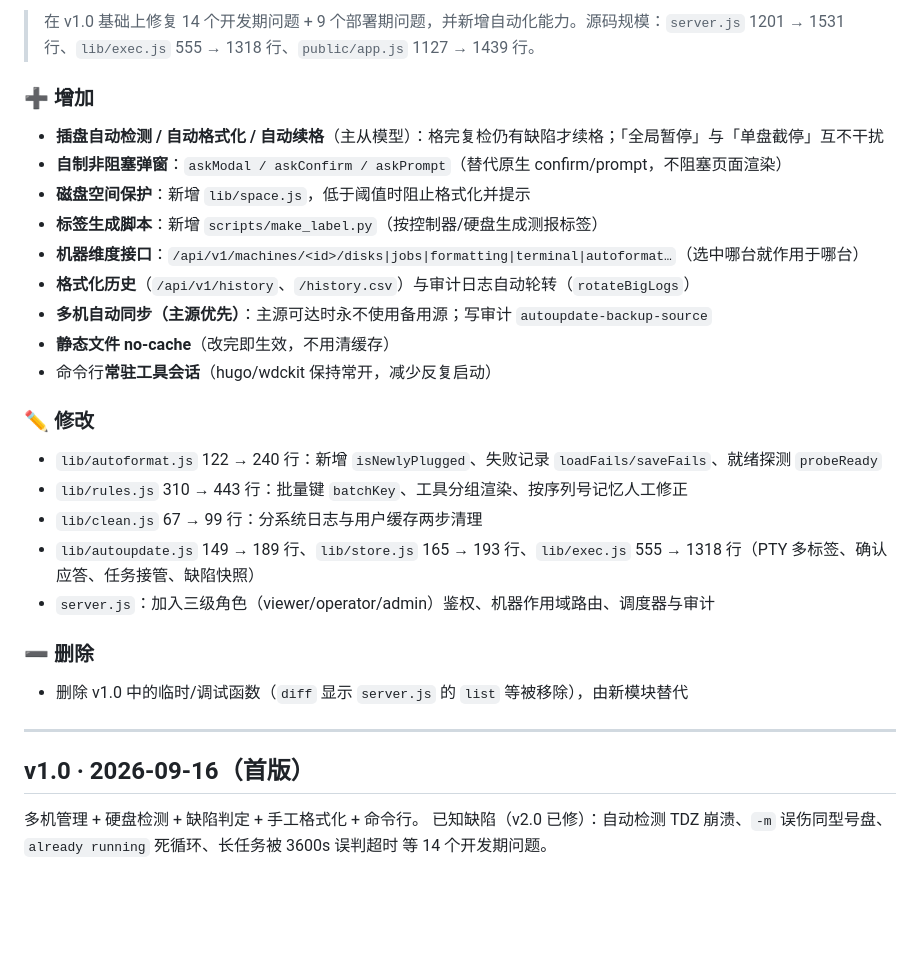
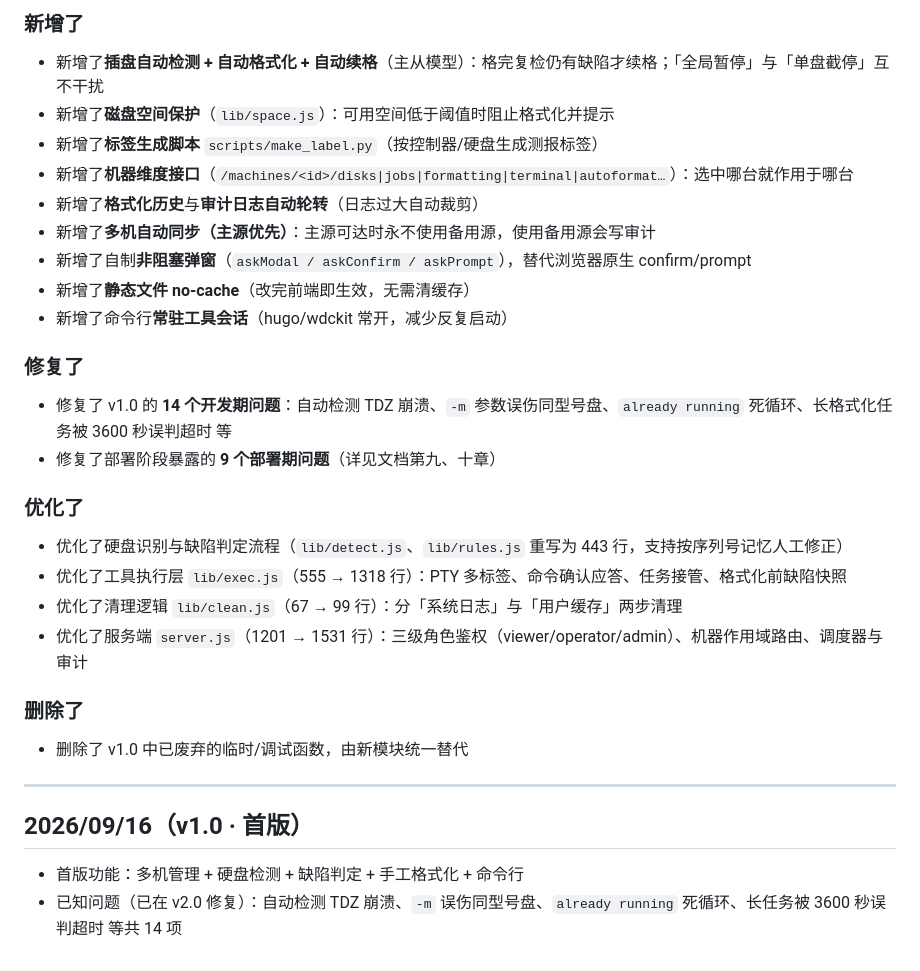
Before and after one commit to dongyangsu/diskwebui, a Markdown page: CHANGELOG.md, the part around one of its changes. Rendered like a GitHub page; blank space fills up the shorter version.

```diff
--- a/CHANGELOG.md
+++ b/CHANGELOG.md
@@ -56,30 +56,31 @@
 
-> 在 v1.0 基础上修复 14 个开发期问题 + 9 个部署期问题，并新增自动化能力。源码规模：`server.js` 1201 → 1531 行、`lib/exec.js` 555 → 1318 行、`public/app.js` 1127 → 1439 行。
+### 新增了
+- 新增了**插盘自动检测 + 自动格式化 + 自动续格**（主从模型）：格完复检仍有缺陷才续格；「全局暂停」与「单盘截停」互不干扰
+- 新增了**磁盘空间保护**（`lib/space.js`）：可用空间低于阈值时阻止格式化并提示
+- 新增了**标签生成脚本** `scripts/make_label.py`（按控制器/硬盘生成测报标签）
+- 新增了**机器维度接口**（`/machines/<id>/disks|jobs|formatting|terminal|autoformat…`）：选中哪台就作用于哪台
+- 新增了**格式化历史**与**审计日志自动轮转**（日志过大自动裁剪）
+- 新增了**多机自动同步（主源优先）**：主源可达时永不使用备用源，使用备用源会写审计
+- 新增了自制**非阻塞弹窗**（`askModal / askConfirm / askPrompt`），替代浏览器原生 confirm/prompt
+- 新增了**静态文件 no-cache**（改完前端即生效，无需清缓存）
+- 新增了命令行**常驻工具会话**（hugo/wdckit 常开，减少反复启动）
 
-### ➕ 增加
-- **插盘自动检测 / 自动格式化 / 自动续格**（主从模型）：格完复检仍有缺陷才续格；「全局暂停」与「单盘截停」互不干扰
-- **自制非阻塞弹窗**：`askModal / askConfirm / askPrompt`（替代原生 confirm/prompt，不阻塞页面渲染）
-- **磁盘空间保护**：新增 `lib/space.js`，低于阈值时阻止格式化并提示
-- **标签生成脚本**：新增 `scripts/make_label.py`（按控制器/硬盘生成测报标签）
-- **机器维度接口**：`/api/v1/machines/<id>/disks|jobs|formatting|terminal|autoformat…`（选中哪台就作用于哪台）
-- **格式化历史**（`/api/v1/history`、`/history.csv`）与审计日志自动轮转（`rotateBigLogs`）
-- **多机自动同步（主源优先）**：主源可达时永不使用备用源；写审计 `autoupdate-backup-source`
-- **静态文件 no-cache**（改完即生效，不用清缓存）
-- 命令行**常驻工具会话**（hugo/wdckit 保持常开，减少反复启动）
+### 修复了
+- 修复了 v1.0 的 **14 个开发期问题**：自动检测 TDZ 崩溃、`-m` 参数误伤同型号盘、`already running` 死循环、长格式化任务被 3600 秒误判超时 等
+- 修复了部署阶段暴露的 **9 个部署期问题**（详见文档第九、十章）
 
-### ✏️ 修改
-- `lib/autoformat.js` 122 → 240 行：新增 `isNewlyPlugged`、失败记录 `loadFails/saveFails`、就绪探测 `probeReady`
-- `lib/rules.js` 310 → 443 行：批量键 `batchKey`、工具分组渲染、按序列号记忆人工修正
-- `lib/clean.js` 67 → 99 行：分系统日志与用户缓存两步清理
-- `lib/autoupdate.js` 149 → 189 行、`lib/store.js` 165 → 193 行、`lib/exec.js` 555 → 1318 行（PTY 多标签、确认应答、任务接管、缺陷快照）
-- `server.js`：加入三级角色（viewer/operator/admin）鉴权、机器作用域路由、调度器与审计
+### 优化了
+- 优化了硬盘识别与缺陷判定流程（`lib/detect.js`、`lib/rules.js` 重写为 443 行，支持按序列号记忆人工修正）
+- 优化了工具执行层 `lib/exec.js`（555 → 1318 行）：PTY 多标签、命令确认应答、任务接管、格式化前缺陷快照
+- 优化了清理逻辑 `lib/clean.js`（67 → 99 行）：分「系统日志」与「用户缓存」两步清理
+- 优化了服务端 `server.js`（1201 → 1531 行）：三级角色鉴权（viewer/operator/admin）、机器作用域路由、调度器与审计
 
-### ➖ 删除
-- 删除 v1.0 中的临时/调试函数（`diff` 显示 `server.js` 的 `list` 等被移除），由新模块替代
+### 删除了
+- 删除了 v1.0 中已废弃的临时/调试函数，由新模块统一替代
 
 ---
 
-## v1.0 · 2026-09-16（首版）
+## 2026/09/16（v1.0 · 首版）
 
-多机管理 + 硬盘检测 + 缺陷判定 + 手工格式化 + 命令行。
-已知缺陷（v2.0 已修）：自动检测 TDZ 崩溃、`-m` 误伤同型号盘、`already running` 死循环、长任务被 3600s 误判超时 等 14 个开发期问题。
+- 首版功能：多机管理 + 硬盘检测 + 缺陷判定 + 手工格式化 + 命令行
+- 已知问题（已在 v2.0 修复）：自动检测 TDZ 崩溃、`-m` 误伤同型号盘、`already running` 死循环、长任务被 3600 秒误判超时 等共 14 项
```
Also changed, not shown: other parts of CHANGELOG.md (+44 -44 lines).
